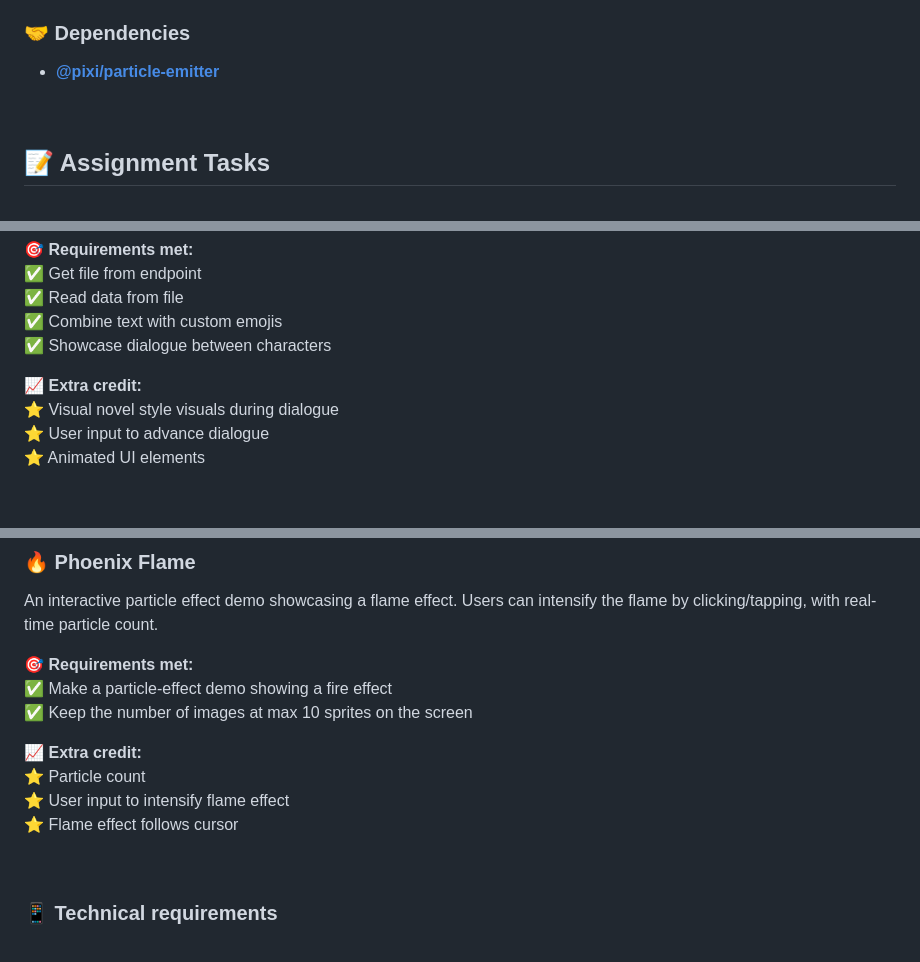
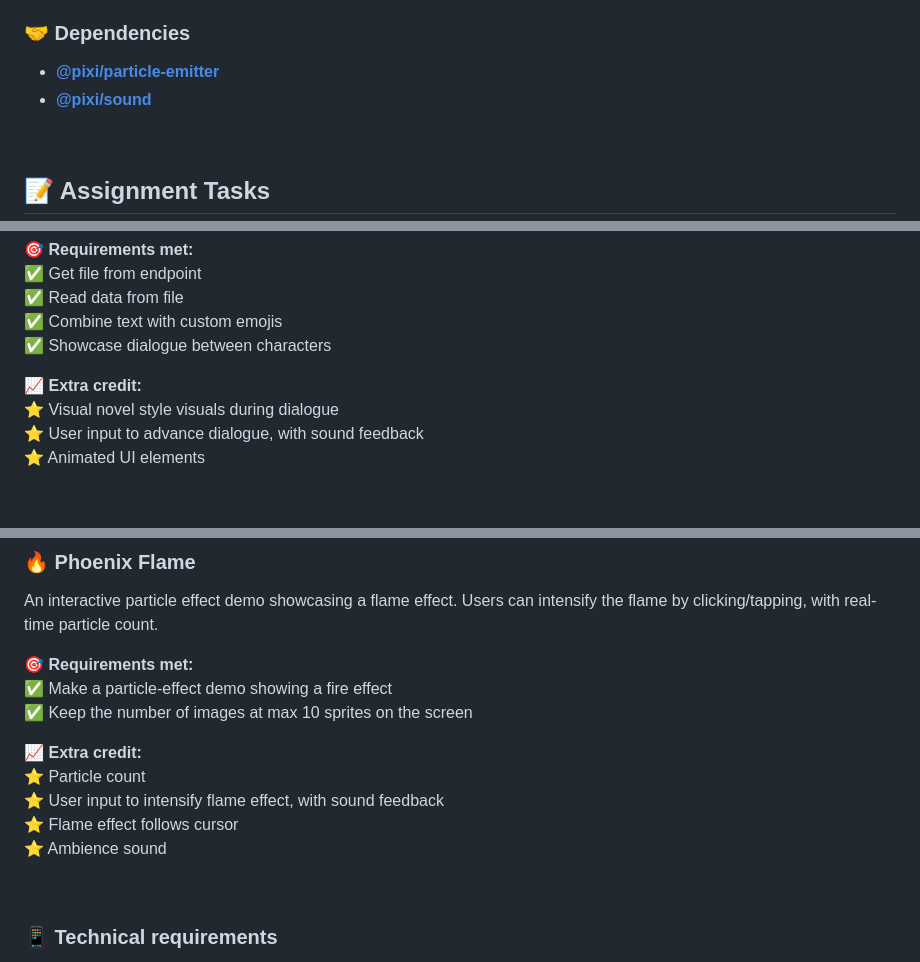
Before and after one commit to diogomtunes/softgames-challenge, a Markdown page: README.md, 3 parts joined by grey strips. Rendered like a GitHub page.

```diff
--- a/README.md
+++ b/README.md
@@ -21,6 +21,7 @@ A TypeScript-based tech showcase built with PixiJS v7, featuring three interacti
 ### 🤝 Dependencies
 
 - **[@pixi/particle-emitter](https://github.com/pixijs-userland/particle-emitter)**
+- **[@pixi/sound](https://github.com/pixijs/sound)**
 
 &nbsp;
 
@@ -58,7 +60,7 @@ An interactive dialogue system that combines text and custom emojis, reading dia
 
 📈 **Extra credit:**
 ⭐ Visual novel style visuals during dialogue
-⭐ User input to advance dialogue
+⭐ User input to advance dialogue, with sound feedback
 ⭐ Animated UI elements
 
 &nbsp;
@@ -74,8 +76,9 @@ Users can intensify the flame by clicking/tapping, with real-time particle count
 
 📈 **Extra credit:**
 ⭐ Particle count
-⭐ User input to intensify flame effect
+⭐ User input to intensify flame effect, with sound feedback
 ⭐ Flame effect follows cursor
+⭐ Ambience sound
 
 &nbsp;
 
```
Also changed, not shown: other parts of README.md (+2 -0 lines).
